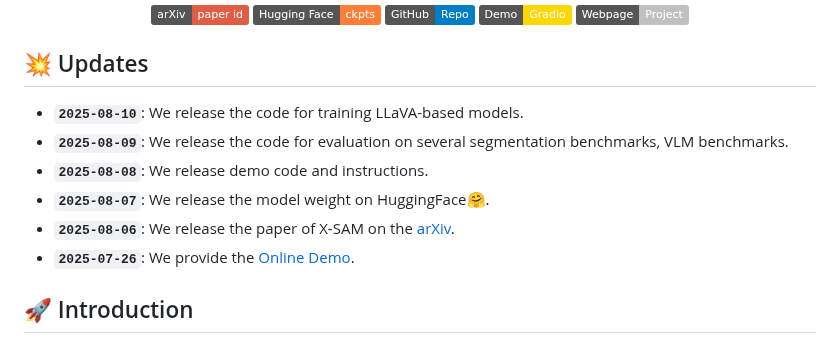
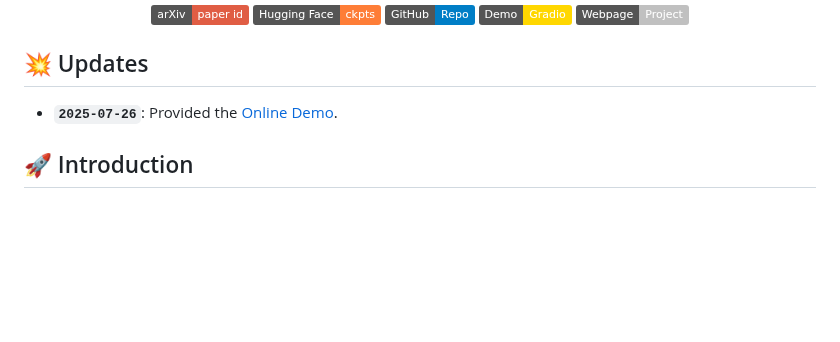
Before and after one commit to wanghao9610/X-SAM, a Markdown page: README.md, the part around the change. Rendered like a GitHub page; badges without logos; blank space fills up the shorter version.

Commit message:
Update README.md to streamline project update entries by consolidating release notes and removing outdated entries for clarity.

```diff
--- a/README.md
+++ b/README.md
@@ -31,12 +31,7 @@
 
 ## :boom: Updates
 
-- **`2025-08-10`**: We release the code for training LLaVA-based models.
-- **`2025-08-09`**: We release the code for evaluation on several segmentation benchmarks, VLM benchmarks.
-- **`2025-08-08`**: We release demo code and instructions.
-- **`2025-08-07`**: We release the model weight on HuggingFace🤗.
-- **`2025-08-06`**: We release the paper of X-SAM on the [arXiv](https://arxiv.org/abs/2508.00000).
-- **`2025-07-26`**: We provide the [Online Demo](http://47.115.200.157:7861).
+- **`2025-07-26`**: Provided the [Online Demo](http://47.115.200.157:7861).
 
 ## :rocket: Introduction
 This repository provides the official PyTorch implementation, pre-trained models, training, evaluation, visualization, and demo code of X-SAM:
```
